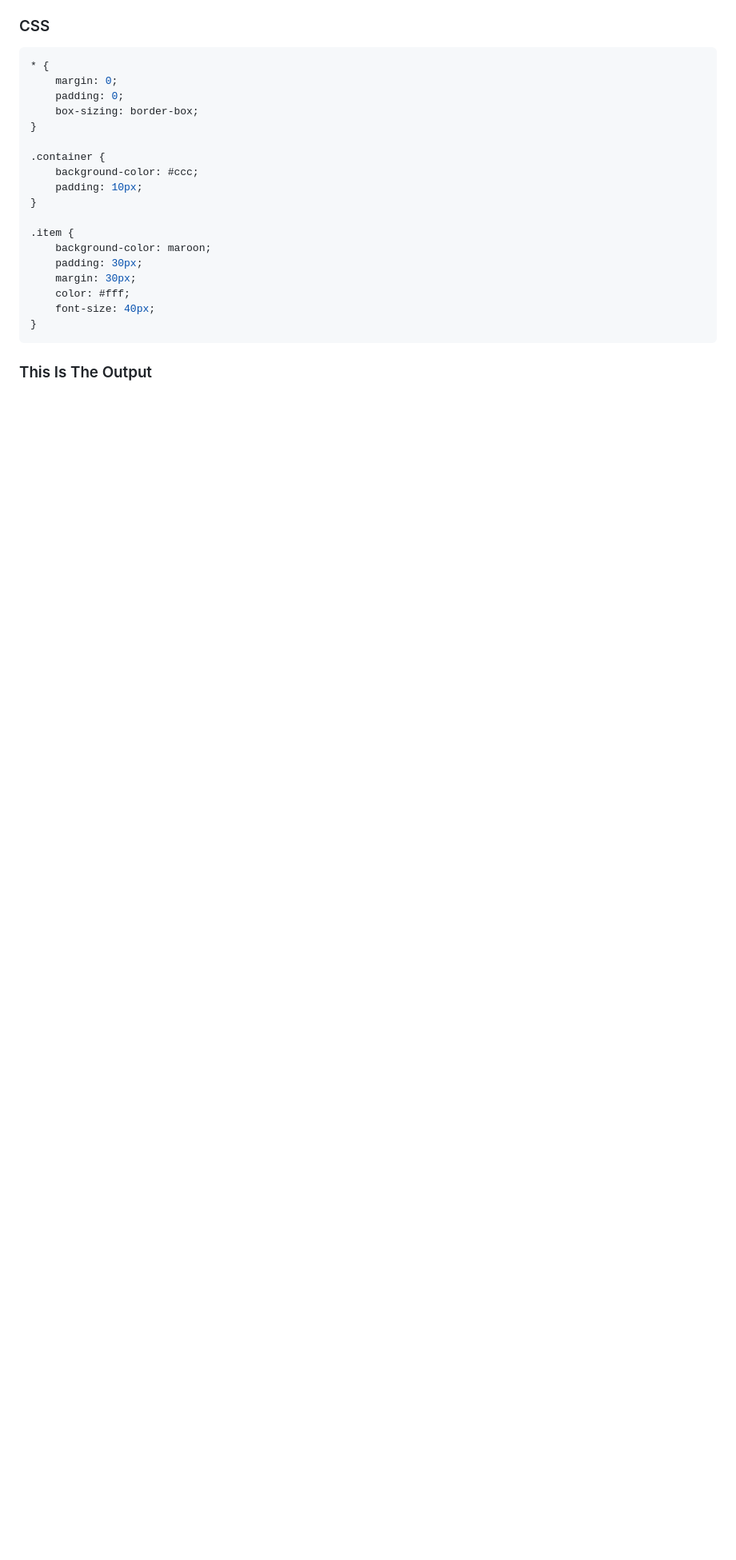
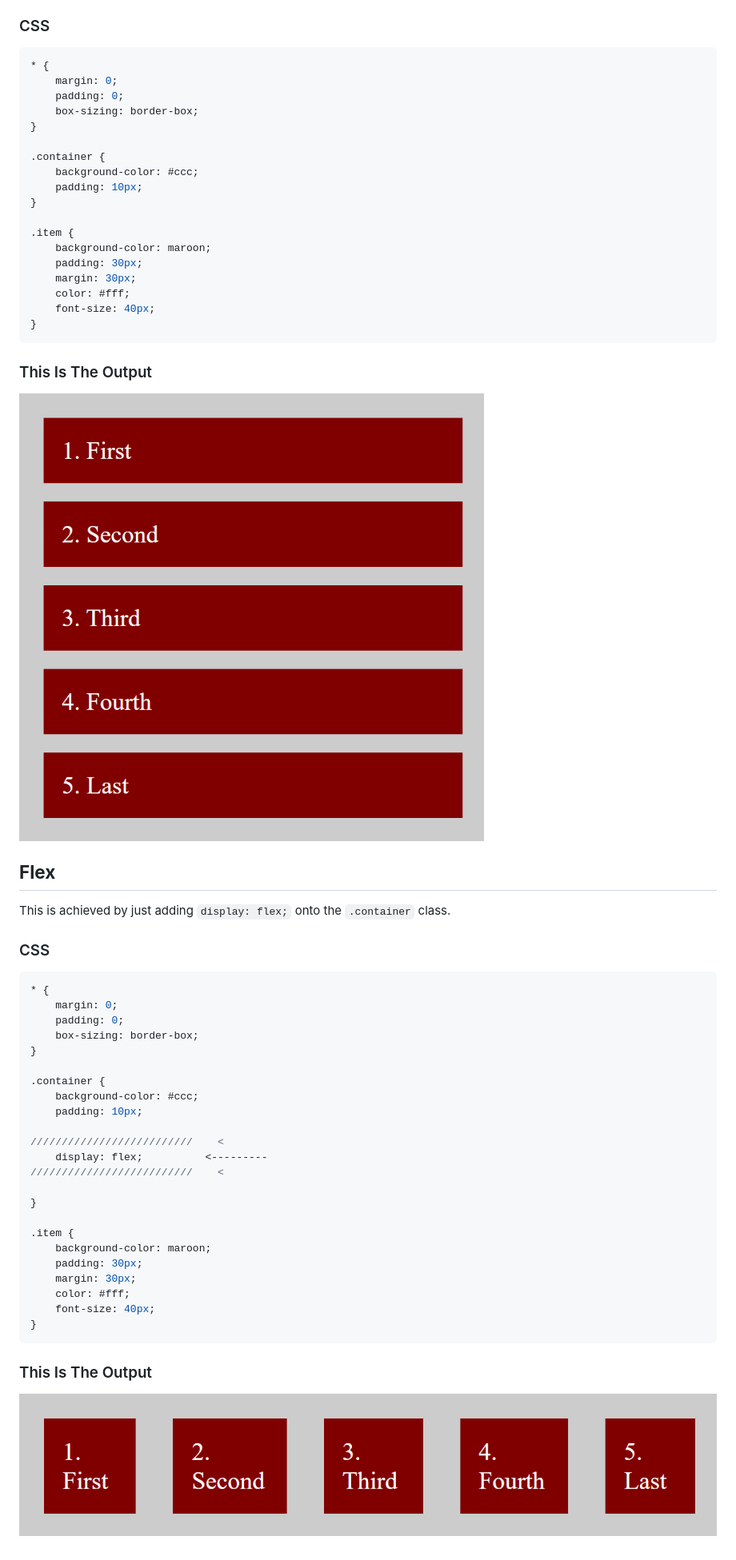
Before and after one commit to diminako/flexbox-tutorial, a Markdown page: README.md, the part around the change printed below. Shown: that part at 80% size. GitHub-like rendering; pictures changed too: assets/img/control.png (added), assets/img/display-flex.png (added); blank space fills up the shorter version.

Commit message:
flex added.

````diff
--- a/README.md
+++ b/README.md
@@ -56,3 +60,35 @@ This is the starting code without flex added.
 }
 ```
 ### This Is The Output
+![control image](/assets/img/control.png)
+
+## **Flex**
+This is achieved by just adding ```display: flex;``` onto the ```.container``` class.
+### CSS
+```css
+* {
+    margin: 0;
+    padding: 0;
+    box-sizing: border-box;
+}
+
+.container {
+    background-color: #ccc;
+    padding: 10px;
+
+//////////////////////////    <
+    display: flex;          <---------
+//////////////////////////    <
+
+}
+
+.item {
+    background-color: maroon;
+    padding: 30px;
+    margin: 30px;
+    color: #fff;
+    font-size: 40px;
+}
+```
+### This Is The Output
+![control image](/assets/img/display-flex.png)
````
Also changed, not shown: other parts of README.md (+5 -1 lines), 1 other file.
